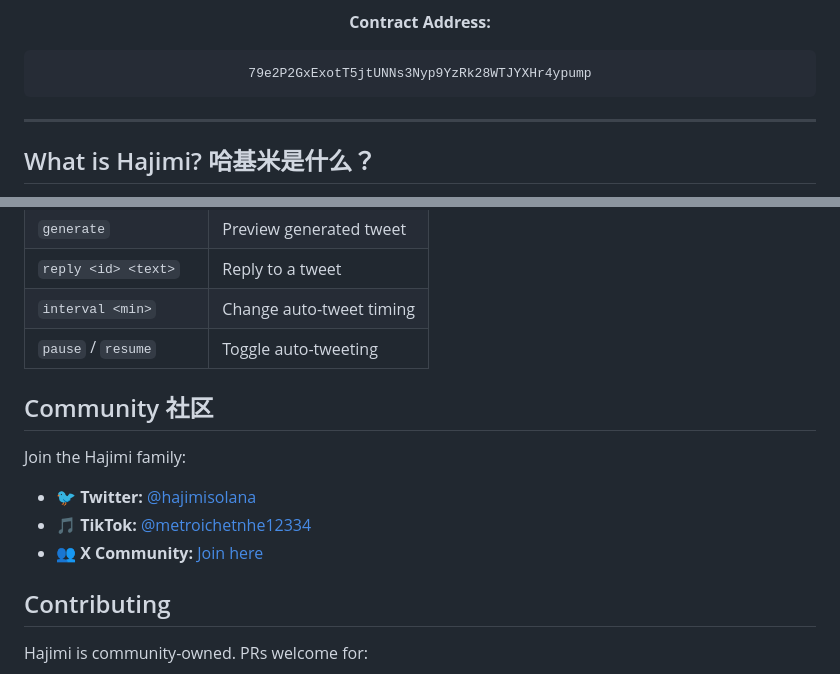
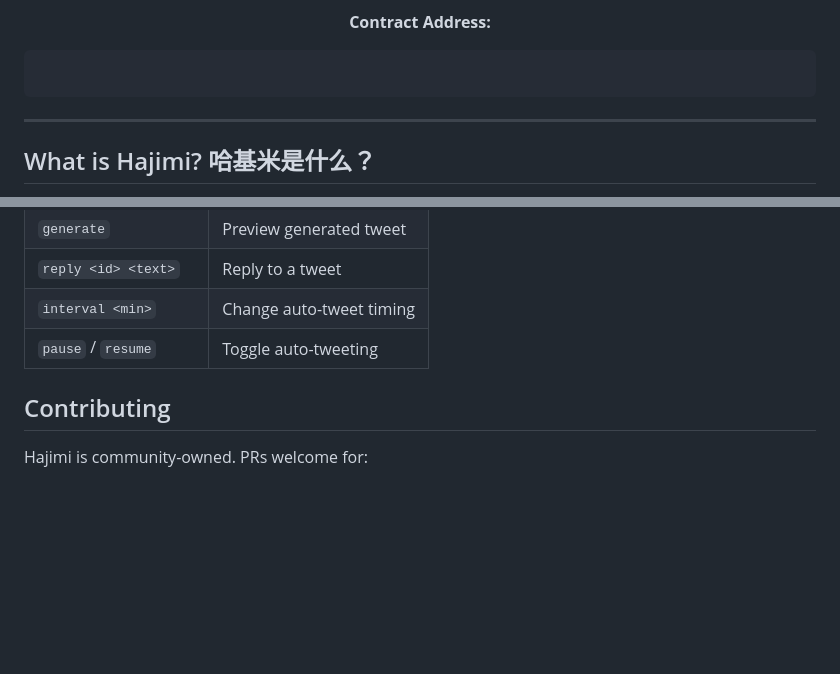
Before and after one commit to hajimisolana/hajimibot, a Markdown page: README.md, 2 parts joined by grey strips. Drawn GitHub-style; blank space fills up the shorter version.

````diff
--- a/README.md
+++ b/README.md
@@ -10,7 +9,6 @@
 
 **Contract Address:**
 ```
-79e2P2GxExotT5jtUNNs3Nyp9YzRk28WTJYXHr4ypump
 ```
 
 </div>
@@ -102,12 +100,6 @@ python bot.py
 | `interval <min>` | Change auto-tweet timing |
 | `pause` / `resume` | Toggle auto-tweeting |
 
-## Community 社区
-
-Join the Hajimi family:
-- 🐦 **Twitter:** [@hajimisolana](https://x.com/hajimisolana)
-- 🎵 **TikTok:** [@metroichetnhe12334](https://tiktok.com/@metroichetnhe12334)
-- 👥 **X Community:** [Join here](https://x.com/i/communities/2029915015441219603)
 
 ## Contributing
 
````
Also changed, not shown: other parts of README.md (+0 -1 lines).
